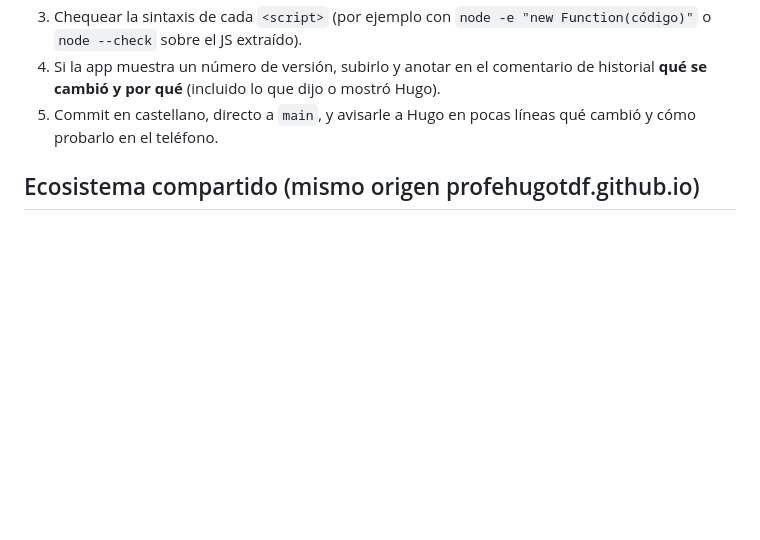
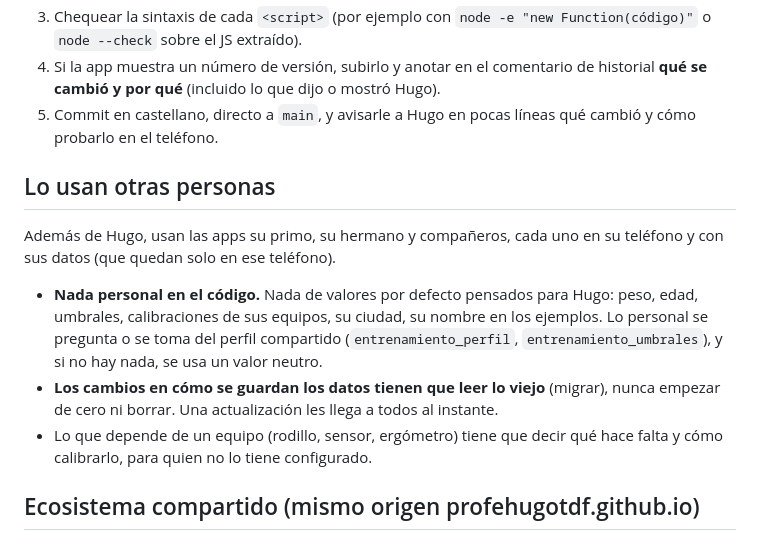
Before and after one commit to profehugotdf/Fuerza, a Markdown page: CLAUDE.md, the part around the change. GitHub-like rendering; blank space fills up the shorter version.

Commit message:
CLAUDE.md: regla multiusuario
Co-Authored-By: Claude Opus 5.5 <noreply@anthropic.com>
Claude-Session: https://claude.ai/code/session_018QAPWULK1aCz1Cn8jYMRZ6

```diff
--- a/CLAUDE.md
+++ b/CLAUDE.md
@@ -36,6 +36,14 @@ Registro de sesiones de fuerza: rutinas, ejercicios y músculos, sesión en vivo
 4. Si la app muestra un número de versión, subirlo y anotar en el comentario de historial **qué se cambió y por qué** (incluido lo que dijo o mostró Hugo).
 5. Commit en castellano, directo a `main`, y avisarle a Hugo en pocas líneas qué cambió y cómo probarlo en el teléfono.
 
+## Lo usan otras personas
+
+Además de Hugo, usan las apps su primo, su hermano y compañeros, cada uno en su teléfono y con sus datos (que quedan solo en ese teléfono).
+
+- **Nada personal en el código.** Nada de valores por defecto pensados para Hugo: peso, edad, umbrales, calibraciones de sus equipos, su ciudad, su nombre en los ejemplos. Lo personal se pregunta o se toma del perfil compartido (`entrenamiento_perfil`, `entrenamiento_umbrales`), y si no hay nada, se usa un valor neutro.
+- **Los cambios en cómo se guardan los datos tienen que leer lo viejo** (migrar), nunca empezar de cero ni borrar. Una actualización les llega a todos al instante.
+- Lo que depende de un equipo (rodillo, sensor, ergómetro) tiene que decir qué hace falta y cómo calibrarlo, para quien no lo tiene configurado.
+
 ## Ecosistema compartido (mismo origen profehugotdf.github.io)
 
 Todas las apps comparten `localStorage` (unos 5 MB en total para todas) y pueden leer las claves de las otras.
```
